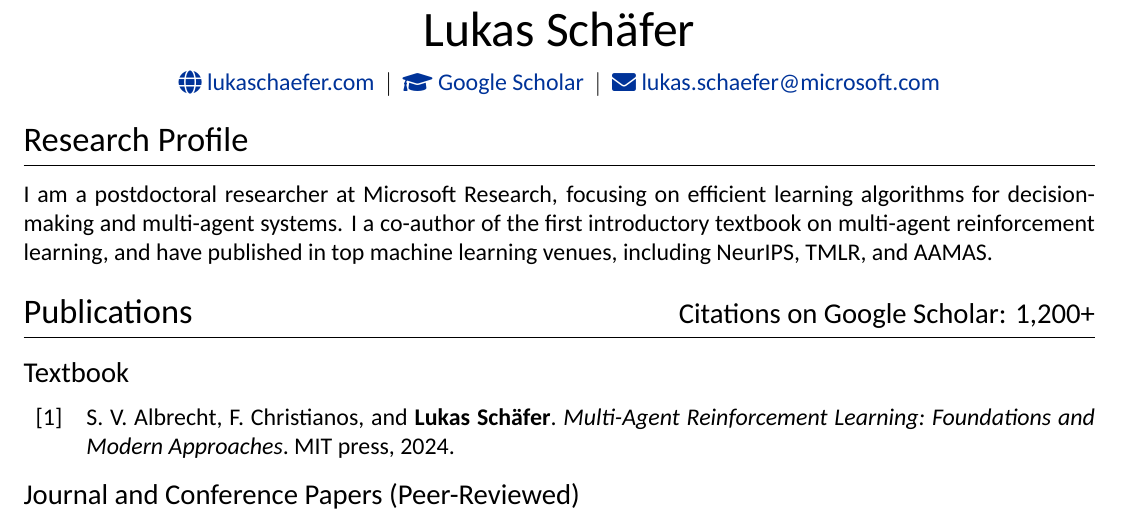
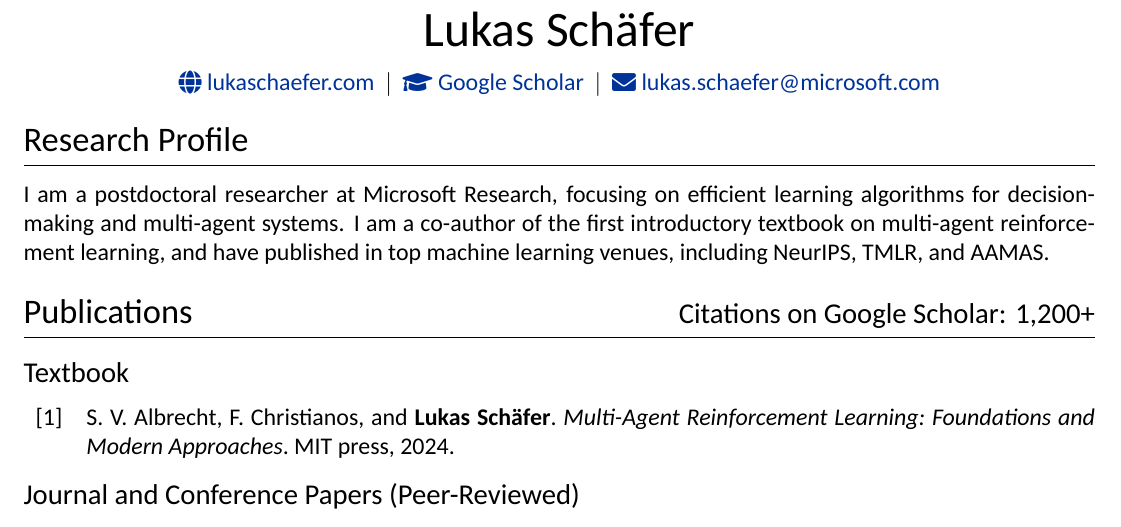
Before and after one commit to LukasSchaefer/CV, a LaTeX CV (cv.tex): part of page 1 of 5, cut so that both start at the same text. Compiled offline with XeLaTeX; a missing font is replaced by an installed copy or a similar font.

Commit message:
fix typo

```diff
--- a/cv.tex
+++ b/cv.tex
@@ -142,7 +142,7 @@
 
 %Interests/ Keywords/ Summary
 \section{Research Profile}
-I am a postdoctoral researcher at Microsoft Research, focusing on efficient learning algorithms for decision-making and multi-agent systems. I a co-author of the first introductory textbook on multi-agent reinforcement learning, and have published in top machine learning venues, including NeurIPS, TMLR, and AAMAS. %My research spans the areas of reinforcement learning, multi-agent systems, and imitation learning, with a particular interest in exploration towards sample-efficient learning and generalisation across tasks.
+I am a postdoctoral researcher at Microsoft Research, focusing on efficient learning algorithms for decision-making and multi-agent systems. I am a co-author of the first introductory textbook on multi-agent reinforcement learning, and have published in top machine learning venues, including NeurIPS, TMLR, and AAMAS. %My research spans the areas of reinforcement learning, multi-agent systems, and imitation learning, with a particular interest in exploration towards sample-efficient learning and generalisation across tasks.
 
 %----------------------------------------------------------------------------------------
 %	PUBLICATIONS
```
Also changed, not shown: cv.pdf.
